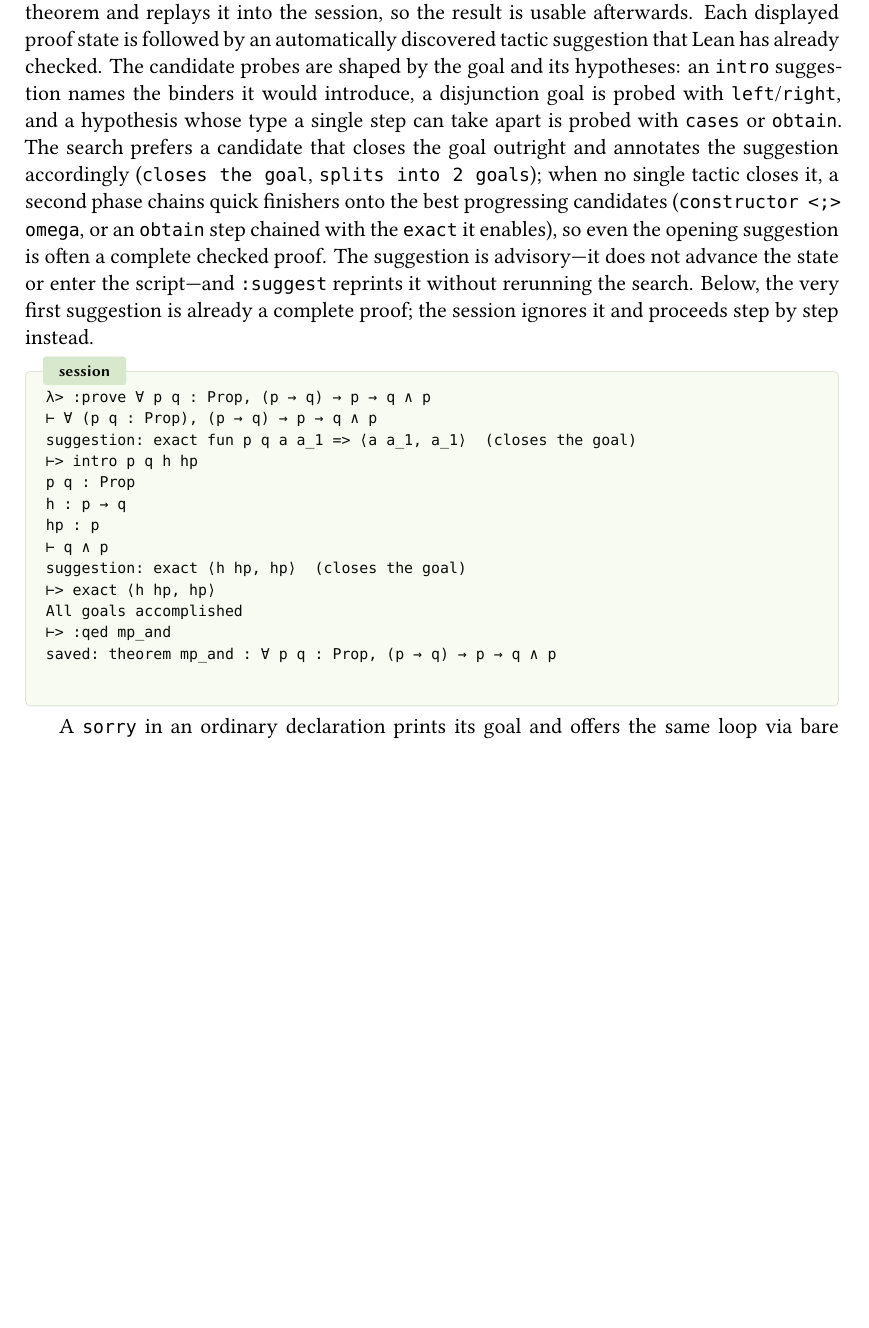
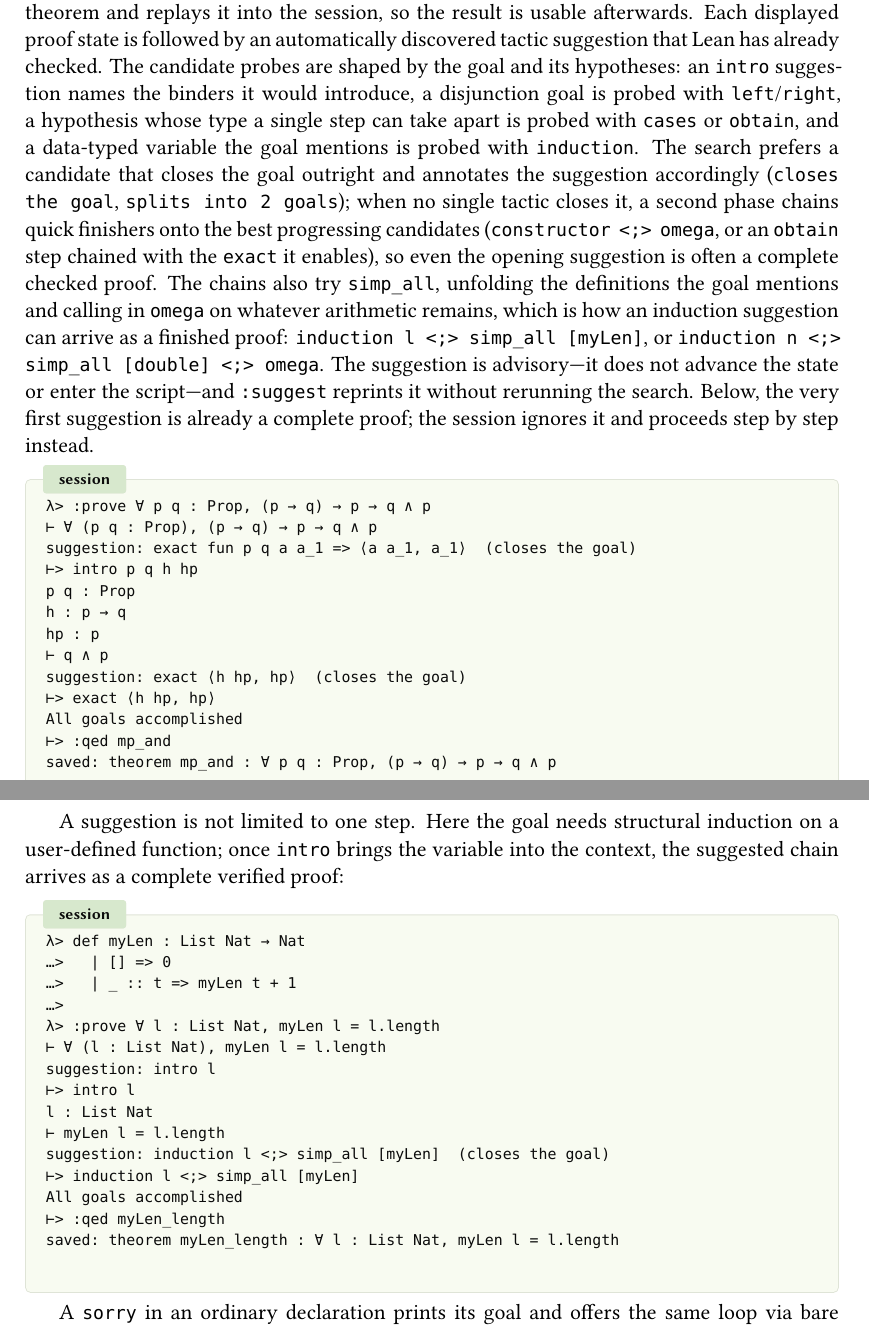
Before and after one commit to VladimirReshetnikov/Leant, a LaTeX document (docs/Leant.tex): part of page 5 of 13 before the commit and two parts of pages 5 and 6 of 14 after it, the two joined at a grey line, cut so that both start at the same text, the shorter picture padded with empty space. Compiled offline with XeLaTeX; a missing font is replaced by an installed copy or a similar font.

Commit message:
Suggest induction proofs in prove mode
The suggestion machinery had no notion of induction, so a goal about a
user-defined recursive function - `myLen l = l.length` - produced no
suggestion at all once `intro` had run. Three additions give it one, and
usually a complete one.

A hypothesis of a data type whose name the goal target mentions now
contributes an `induction x` candidate. The type test only has to rule
out what induction cannot help with: a head constant that is uppercase
and none of Bool (destructuring already covers it), Prop, Type, or Sort,
with no logical connective on top. As with every candidate, shape
analysis merely chooses what is worth probing - the tactic is run against
the live proof state before it is shown - so a mis-parse costs a wasted
probe, never a wrong suggestion.

The chain phase gains `simp_all`, and `simp_all [f]` for each definition
the goal target mentions, so the case hypotheses an `induction` or
`cases` step introduces are actually used and the recursive definition
under proof is unfolded. Definition names are read off the target by a
scanner that drops hypothesis names, names bound by a binder inside the
target itself, qualified and projected names (`l.length`, `List.length`),
and tactic-block keywords. The extras are probed after the chained
`exact?`, so an informative found term still beats a sledgehammer when
both close the goal. When a `simp_all` link is accepted but leaves goals,
one extension probe tries `<;> omega` on the residue, which simplifying
has often brought into its arithmetic reach.

Together: `induction l <;> simp_all [myLen]`, and
`induction n <;> simp_all [double] <;> omega` - both complete verified
proofs offered as the first suggestion after `intro`.

The golden transcript gains the two walk-throughs; the rest of it is
unchanged, `exact?` still winning over `simp_all` where it did before.
The manual and README describe the new probes and chains, and the manual
gains the live `myLen` session. Also drops a local `identChar` in
`autoShapedTokens` that duplicated the new top-level one.

Co-Authored-By: Claude Fable 5 <noreply@anthropic.com>

```diff
--- a/docs/Leant.tex
+++ b/docs/Leant.tex
@@ -332,15 +332,21 @@ afterwards.  Each displayed proof state is followed by an automatically
 discovered tactic suggestion that Lean has already checked.  The
 candidate probes are shaped by the goal and its hypotheses: an
 \code{intro} suggestion names the binders it would introduce, a
-disjunction goal is probed with \code{left}/\code{right}, and a
+disjunction goal is probed with \code{left}/\code{right}, a
 hypothesis whose type a single step can take apart is probed with
-\code{cases} or \code{obtain}.  The search prefers a candidate that
-closes the goal outright and annotates the suggestion accordingly
-(\code{closes the goal}, \code{splits into 2 goals}); when no single
-tactic closes it, a second phase chains quick finishers onto the best
-progressing candidates (\code{constructor <;> omega}, or an
+\code{cases} or \code{obtain}, and a data-typed variable the goal
+mentions is probed with \code{induction}.  The search prefers a
+candidate that closes the goal outright and annotates the suggestion
+accordingly (\code{closes the goal}, \code{splits into 2 goals}); when
+no single tactic closes it, a second phase chains quick finishers onto
+the best progressing candidates (\code{constructor <;> omega}, or an
 \code{obtain} step chained with the \code{exact} it enables), so even
-the opening suggestion is often a complete checked proof.
+the opening suggestion is often a complete checked proof.  The chains
+also try \code{simp\_all}, unfolding the definitions the goal mentions
+and calling in \code{omega} on whatever arithmetic remains, which is
+how an induction suggestion can arrive as a finished proof:
+\code{induction l <;> simp\_all [myLen]}, or
+\code{induction n <;> simp\_all [double] <;> omega}.
 The suggestion is advisory---it does not advance the state or enter the
 script---and \code{:suggest} reprints it without rerunning the search.
 Below, the very first suggestion is already a complete proof; the session
@@ -360,6 +366,29 @@ suggestion: exact ⟨h hp, hp⟩  (closes the goal)
 All goals accomplished
 ⊢> :qed mp_and
 saved: theorem mp_and : ∀ p q : Prop, (p → q) → p → q ∧ p
+\end{session}
+
+A suggestion is not limited to one step.  Here the goal needs
+structural induction on a user-defined function; once \code{intro}
+brings the variable into the context, the suggested chain arrives as a
+complete verified proof:
+
+\begin{session}
+λ> def myLen : List Nat → Nat
+…>   | [] => 0
+…>   | _ :: t => myLen t + 1
+…>
+λ> :prove ∀ l : List Nat, myLen l = l.length
+⊢ ∀ (l : List Nat), myLen l = l.length
+suggestion: intro l
+⊢> intro l
+l : List Nat
+⊢ myLen l = l.length
+suggestion: induction l <;> simp_all [myLen]  (closes the goal)
+⊢> induction l <;> simp_all [myLen]
+All goals accomplished
+⊢> :qed myLen_length
+saved: theorem myLen_length : ∀ l : List Nat, myLen l = l.length
 \end{session}
 
 A \code{sorry} in an ordinary declaration prints its goal and offers
```
Also changed, not shown: README.md, docs/Leant.pdf, 3 other files.
